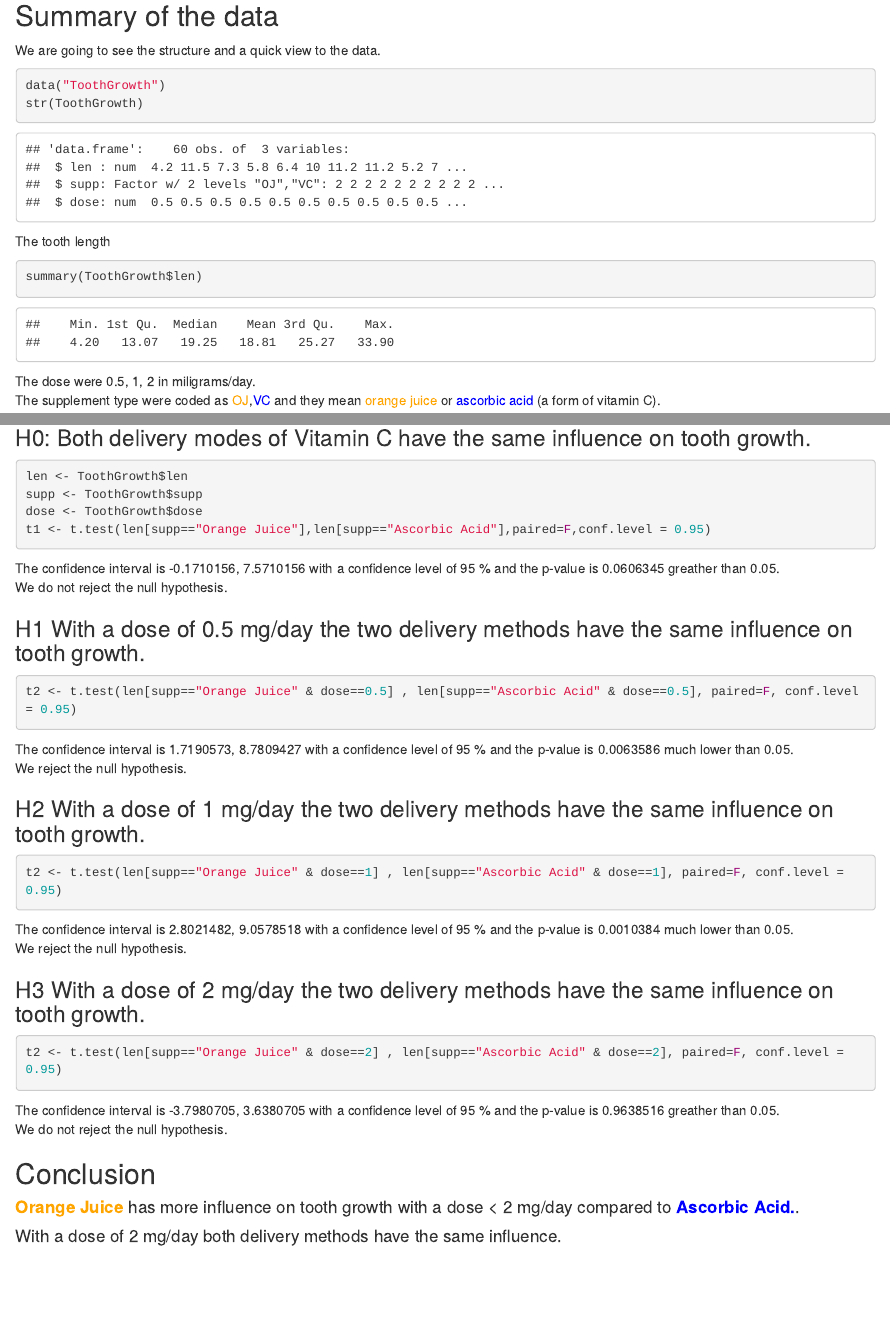
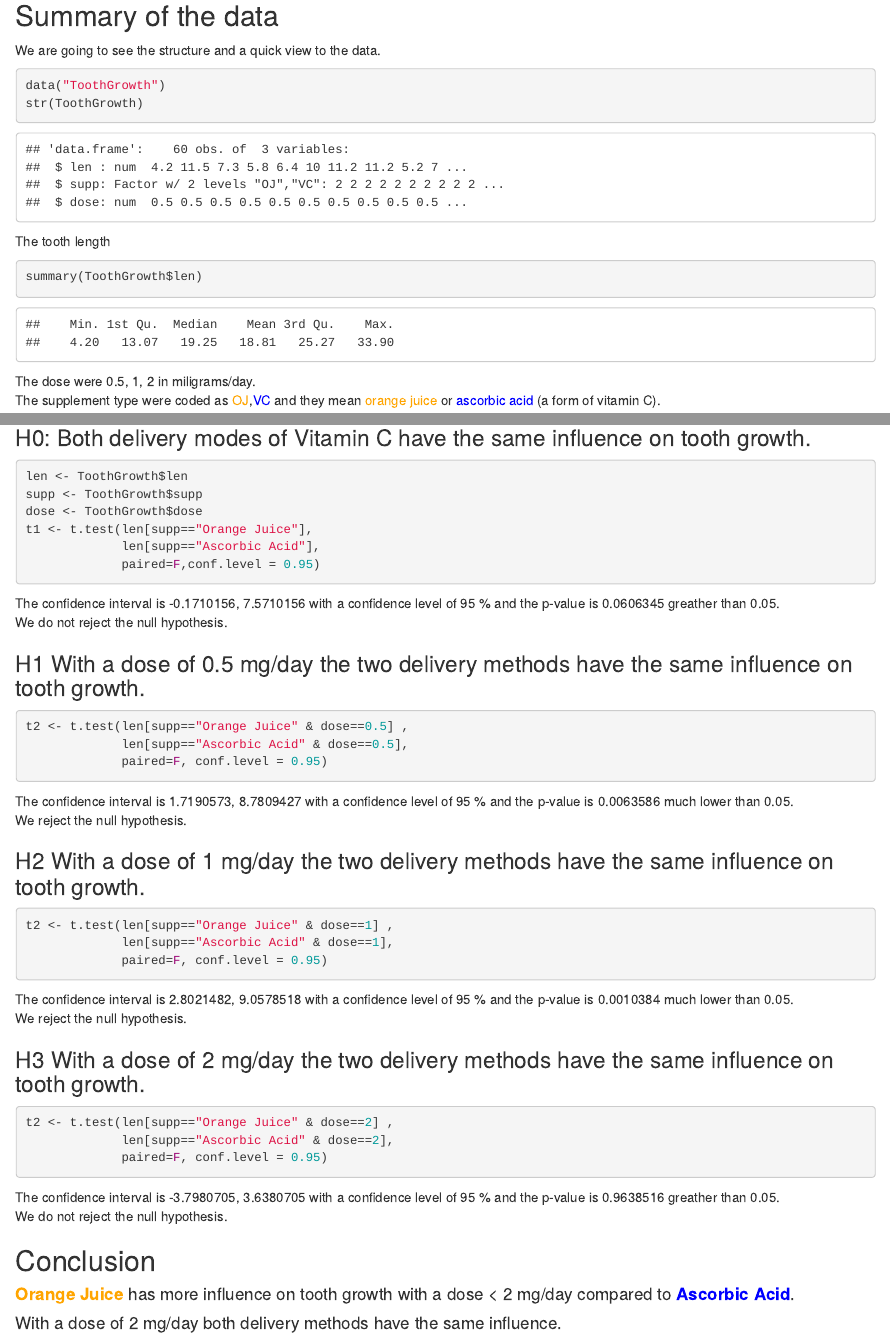
Before and after one commit to dmarquinez/StatisticalInferenceCourseProject, an R Markdown document (part2.Rmd): the page in a window 1100 px wide, from 200 px down, and a second part further down, joined at a grey line. The pictures show the output file part2.html that the author committed with the source, opened offline.

Commit message:
Cleaning code

````diff
--- a/part2.Rmd
+++ b/part2.Rmd
@@ -2,9 +2,9 @@
 title: "Basic Inferential Data Analysis"
 author: "David Marquinez"
 output:
-  pdf_document: default
   html_document:
     keep_md: yes
+  pdf_document: default
 ---
 ```{r setup, warning= FALSE , include= FALSE , echo = TRUE}
 library(R.utils)
````
Also changed, not shown: part2.html, part2.md, part2.pdf, part2_files/figure-gfm/unnamed-chunk-3-1.png (added), part2.Rmd (16 more changed lines).
